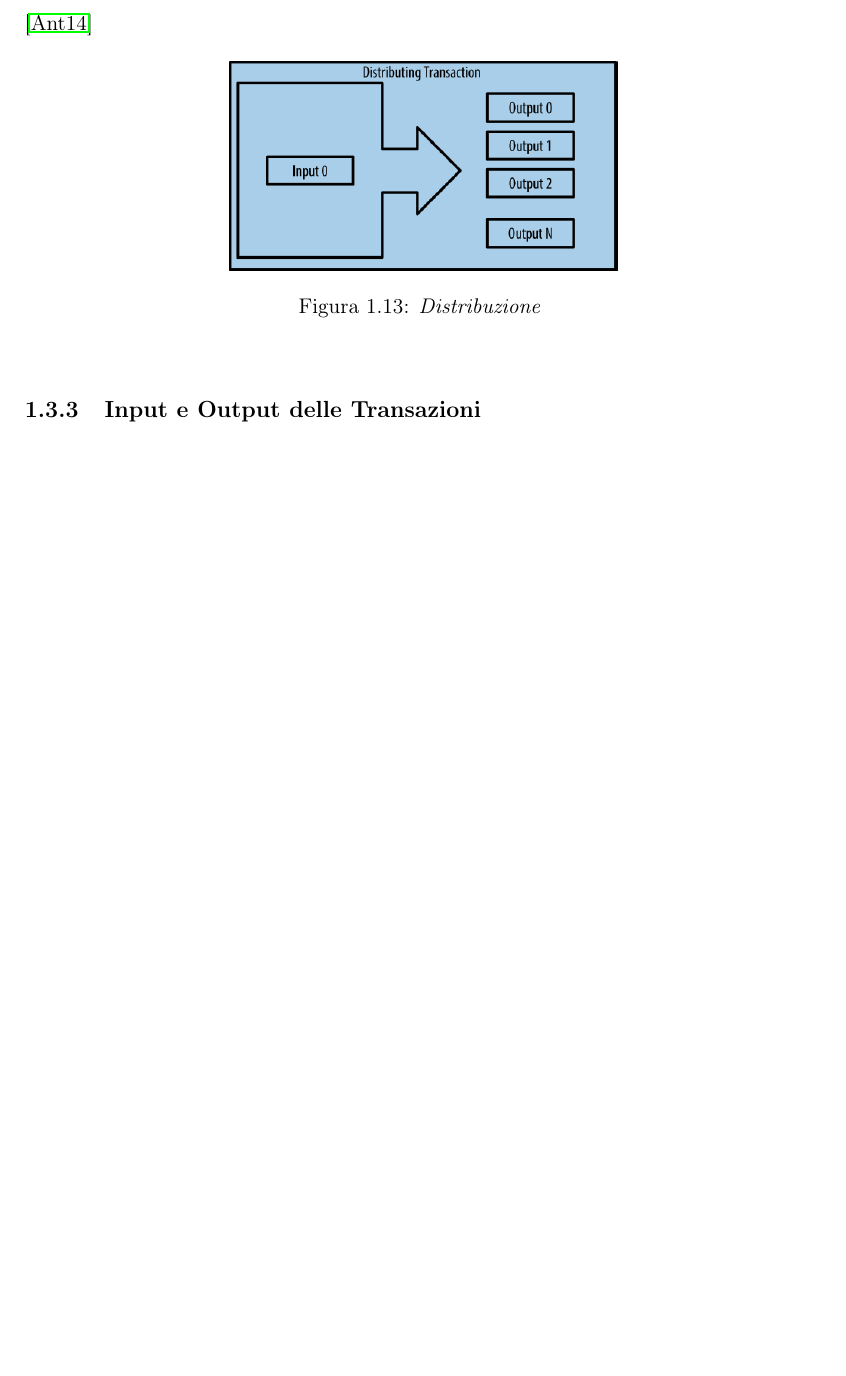
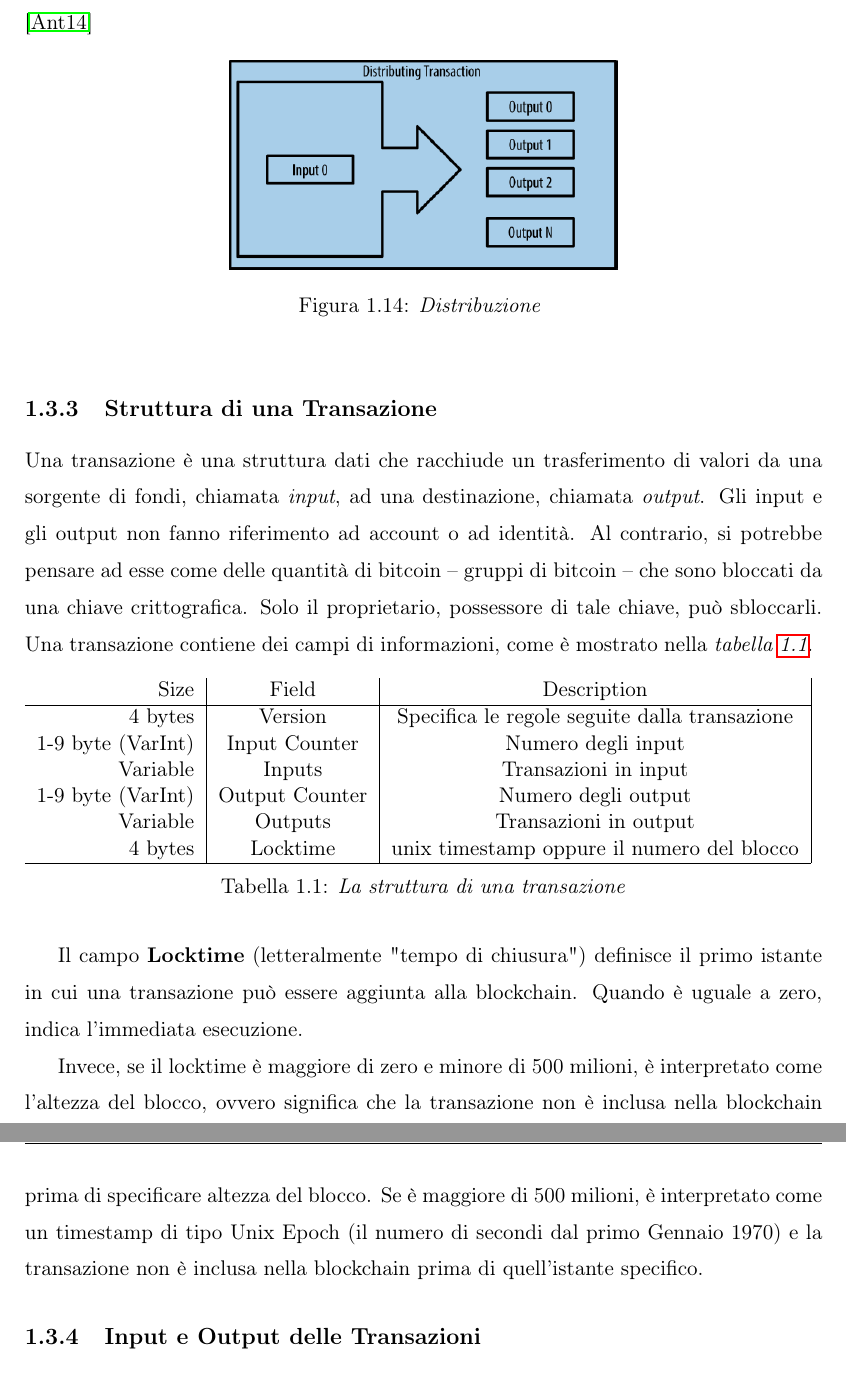
Before and after one commit to romeo9/tesi, a LaTeX document (main.tex, which reads capitolo1.tex): part of page 24 of 31 before the commit and two parts of pages 25 and 26 of 33 after it, the two joined at a grey line, cut so that both start at the same text, the shorter picture padded with empty space. Compiled offline with pdfLaTeX.

Commit message:
cap1....

```diff
--- a/capitolo1.tex
+++ b/capitolo1.tex
@@ -247,3 +254,24 @@ Infine, un'altra forma può essere e quella che è il risultato di un'operazione
 	\caption{\textit{Distribuzione} \label{fig:distributingtxs}}
 \end{figure}
 
+\subsection{Struttura di una Transazione}
+Una transazione è una struttura dati che racchiude un trasferimento di valori da una sorgente di fondi, chiamata \textit{input}, ad una destinazione, chiamata \textit{output}. Gli input e gli output non fanno riferimento ad account o ad identità. Al contrario, si potrebbe pensare ad esse come delle quantità di bitcoin -- gruppi di bitcoin -- che sono bloccati da una chiave crittografica. Solo il proprietario, possessore di tale chiave, può sbloccarli. Una transazione contiene dei campi di informazioni, come è mostrato nella \textit{tabella \ref{tab:txstructure}}.
+\begin{table}[htbp]
+
+	\begin{tabular}{r|c|c|c|}
+		Size&Field &Description\\ \hline
+		4 bytes&Version&Specifica le regole seguite dalla transazione\\
+		1-9 byte (VarInt)&Input Counter&Numero degli input\\
+		Variable&Inputs&Transazioni in input\\
+		1-9 byte (VarInt)&Output Counter&Numero degli output\\
+		Variable&Outputs&Transazioni in output\\
+		4 bytes&Locktime&unix timestamp oppure il numero del blocco\\
+		\hline
+	\end{tabular}
+
+	\caption{\textit{La struttura di una transazione}\label{tab:txstructure}}
+\end{table}
+
+Il campo \textbf{Locktime} (letteralmente "tempo di chiusura") definisce il primo istante in cui una transazione può essere aggiunta alla blockchain. Quando è uguale a zero, indica l'immediata esecuzione.
+
+Invece, se il locktime è maggiore di zero e minore di 500 milioni, è interpretato come l'altezza del blocco, ovvero significa che la transazione non è inclusa nella blockchain prima di specificare altezza del blocco. Se è maggiore di 500 milioni, è interpretato come un timestamp di tipo Unix Epoch (il numero di secondi dal primo Gennaio 1970) e la transazione non è inclusa nella blockchain prima di quell'istante specifico.
```
Also changed, not shown: figure/abchaintxs.png (added), main.pdf, capitolo1.tex (23 more changed lines), 6 other files.
